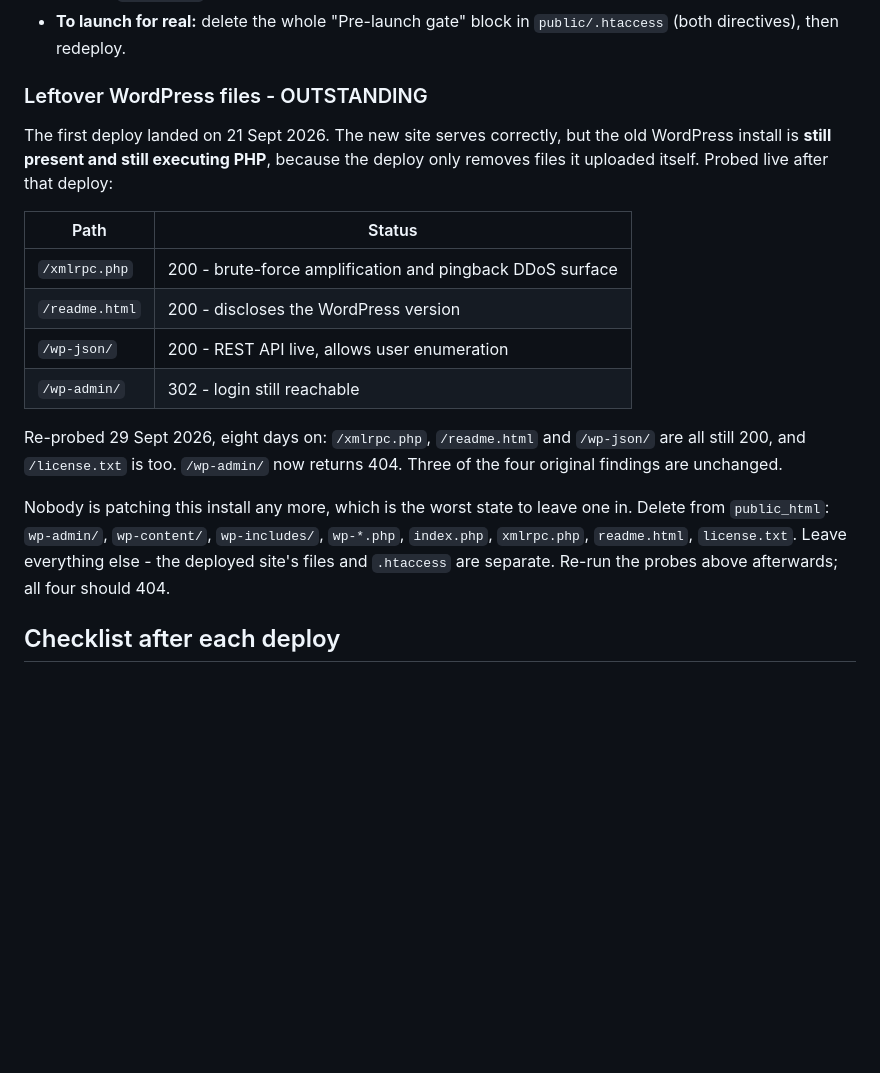
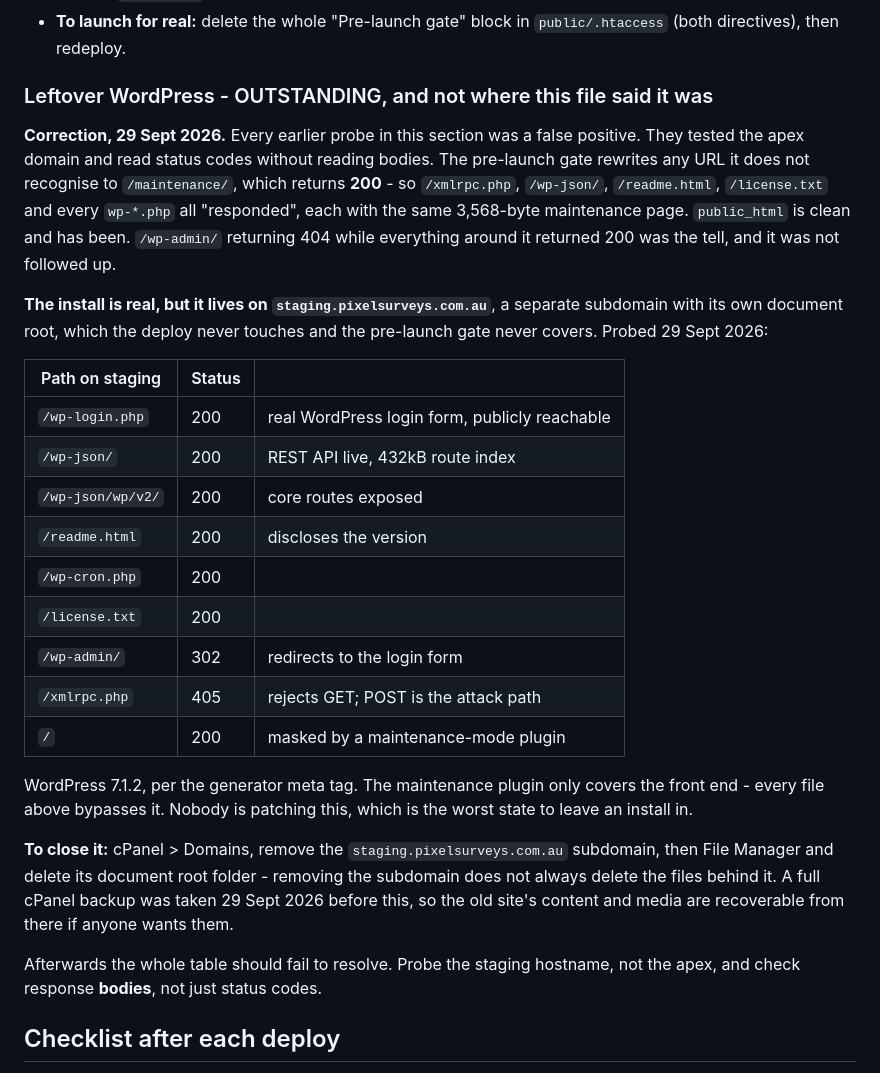
Before and after one commit to NBogoSorter/PixelSurveys, a Markdown page: README.md, the part around the change. GitHub-like rendering; blank space fills up the shorter version.

Commit message:
Correct the WordPress section: wrong host, false-positive probes
public_html is clean and has been. Every probe in that section tested
the apex domain and read status codes without reading bodies, and the
pre-launch gate rewrites any unrecognised URL to /maintenance/, which
returns 200 - so xmlrpc.php, wp-json, readme.html, license.txt and
every wp-*.php all "responded", each with the same 3,568-byte
maintenance page. /wp-admin/ returning 404 while everything around it
returned 200 was the tell and it went unexamined.

The install is real but sits on staging.pixelsurveys.com.au, a
separate subdomain with its own document root that neither the deploy
nor the gate touches. WordPress 7.1.2, with a maintenance plugin over
the front end that wp-login.php, readme.html, license.txt,
wp-cron.php and the REST API all bypass.

Section rewritten with the staging probe results and the actual fix -
remove the subdomain, then delete its document root, since removing
the subdomain does not always take the files with it.

```diff
--- a/README.md
+++ b/README.md
@@ -220,28 +220,45 @@ client previews the real, in-progress site - there's no separate staging URL for
 - **To launch for real:** delete the whole "Pre-launch gate" block in
   `public/.htaccess` (both directives), then redeploy.
 
-### Leftover WordPress files - OUTSTANDING
+### Leftover WordPress - OUTSTANDING, and not where this file said it was
 
-The first deploy landed on 21 Sept 2026. The new site serves correctly, but the old
-WordPress install is **still present and still executing PHP**, because the deploy only
-removes files it uploaded itself. Probed live after that deploy:
+**Correction, 29 Sept 2026.** Every earlier probe in this section was a false
+positive. They tested the apex domain and read status codes without reading
+bodies. The pre-launch gate rewrites any URL it does not recognise to
+`/maintenance/`, which returns **200** - so `/xmlrpc.php`, `/wp-json/`,
+`/readme.html`, `/license.txt` and every `wp-*.php` all "responded", each with
+the same 3,568-byte maintenance page. `public_html` is clean and has been.
+`/wp-admin/` returning 404 while everything around it returned 200 was the
+tell, and it was not followed up.
 
-| Path | Status |
-| ---- | ------ |
-| `/xmlrpc.php` | 200 - brute-force amplification and pingback DDoS surface |
-| `/readme.html` | 200 - discloses the WordPress version |
-| `/wp-json/` | 200 - REST API live, allows user enumeration |
-| `/wp-admin/` | 302 - login still reachable |
+**The install is real, but it lives on `staging.pixelsurveys.com.au`**, a
+separate subdomain with its own document root, which the deploy never touches
+and the pre-launch gate never covers. Probed 29 Sept 2026:
 
-Re-probed 29 Sept 2026, eight days on: `/xmlrpc.php`, `/readme.html` and `/wp-json/`
-are all still 200, and `/license.txt` is too. `/wp-admin/` now returns 404. Three of
-the four original findings are unchanged.
+| Path on staging | Status | |
+| ---- | ------ | ------ |
+| `/wp-login.php` | 200 | real WordPress login form, publicly reachable |
+| `/wp-json/` | 200 | REST API live, 432kB route index |
+| `/wp-json/wp/v2/` | 200 | core routes exposed |
+| `/readme.html` | 200 | discloses the version |
+| `/wp-cron.php` | 200 | |
+| `/license.txt` | 200 | |
+| `/wp-admin/` | 302 | redirects to the login form |
+| `/xmlrpc.php` | 405 | rejects GET; POST is the attack path |
+| `/` | 200 | masked by a maintenance-mode plugin |
 
-Nobody is patching this install any more, which is the worst state to leave one in.
-Delete from `public_html`: `wp-admin/`, `wp-content/`, `wp-includes/`, `wp-*.php`,
-`index.php`, `xmlrpc.php`, `readme.html`, `license.txt`. Leave everything else - the
-deployed site's files and `.htaccess` are separate. Re-run the probes above afterwards;
-all four should 404.
+WordPress 7.1.2, per the generator meta tag. The maintenance plugin only covers
+the front end - every file above bypasses it. Nobody is patching this, which is
+the worst state to leave an install in.
+
+**To close it:** cPanel > Domains, remove the `staging.pixelsurveys.com.au`
+subdomain, then File Manager and delete its document root folder - removing the
+subdomain does not always delete the files behind it. A full cPanel backup was
+taken 29 Sept 2026 before this, so the old site's content and media are
+recoverable from there if anyone wants them.
+
+Afterwards the whole table should fail to resolve. Probe the staging hostname,
+not the apex, and check response **bodies**, not just status codes.
 
 ## Checklist after each deploy
 
```
